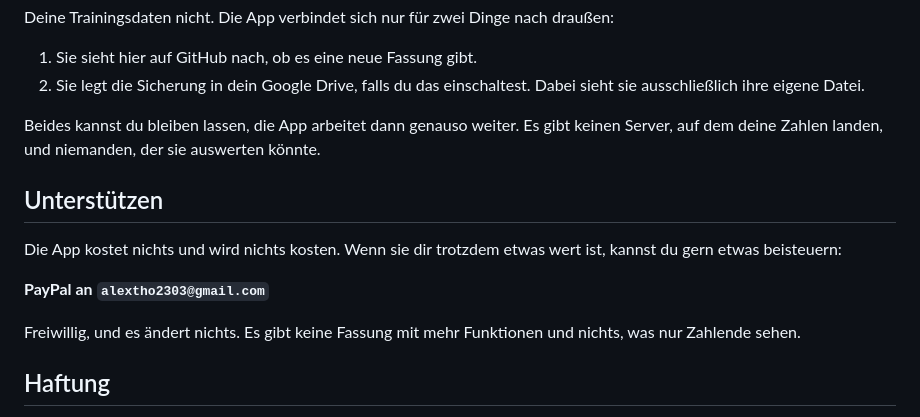
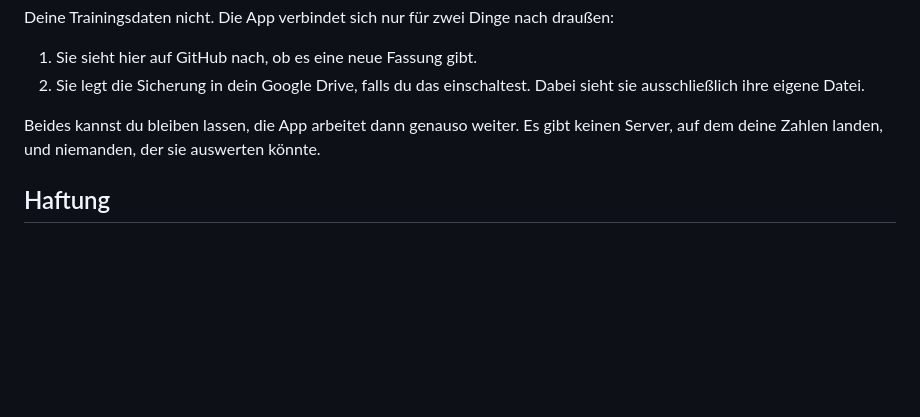
Before and after one commit to Demontiic/strong-snorbs, a Markdown page: README.md, the part around the change. GitHub-like rendering; blank space fills up the shorter version.

Commit message:
PayPal entfernt (Entscheidung des Besitzers)

```diff
--- a/README.md
+++ b/README.md
@@ -77,16 +77,6 @@ Beides kannst du bleiben lassen, die App arbeitet dann genauso weiter. Es gibt
 keinen Server, auf dem deine Zahlen landen, und niemanden, der sie auswerten
 könnte.
 
-## Unterstützen
-
-Die App kostet nichts und wird nichts kosten. Wenn sie dir trotzdem etwas wert ist,
-kannst du gern etwas beisteuern:
-
-**PayPal an `alextho2303@gmail.com`**
-
-Freiwillig, und es ändert nichts. Es gibt keine Fassung mit mehr Funktionen und
-nichts, was nur Zahlende sehen.
-
 ## Haftung
 
 Ich bin kein Arzt und kein Trainer. Die Empfehlungen in der App beruhen auf der
```
